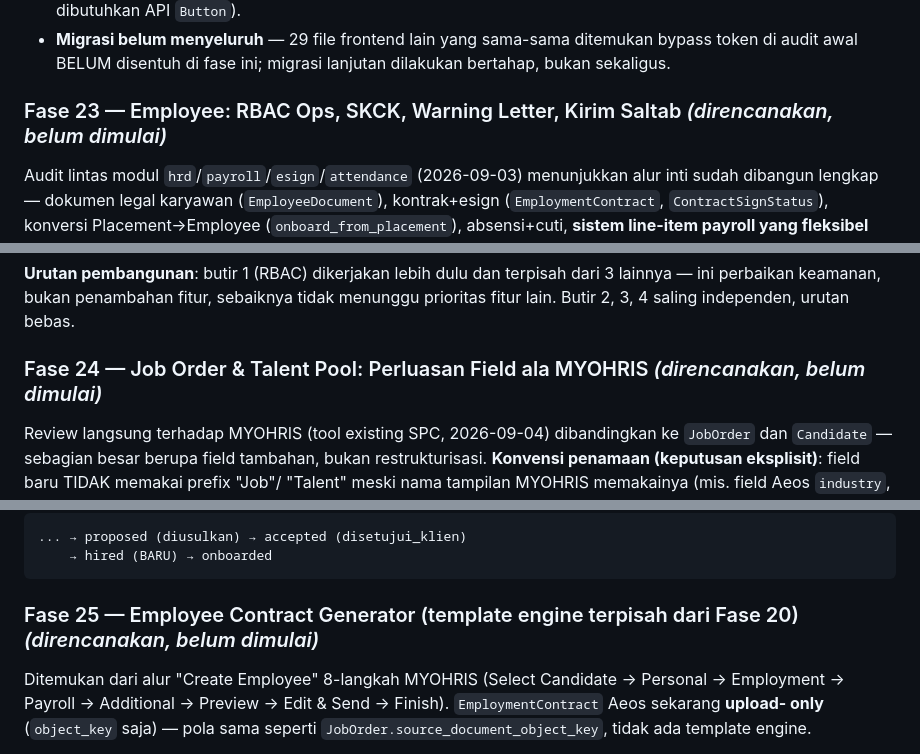
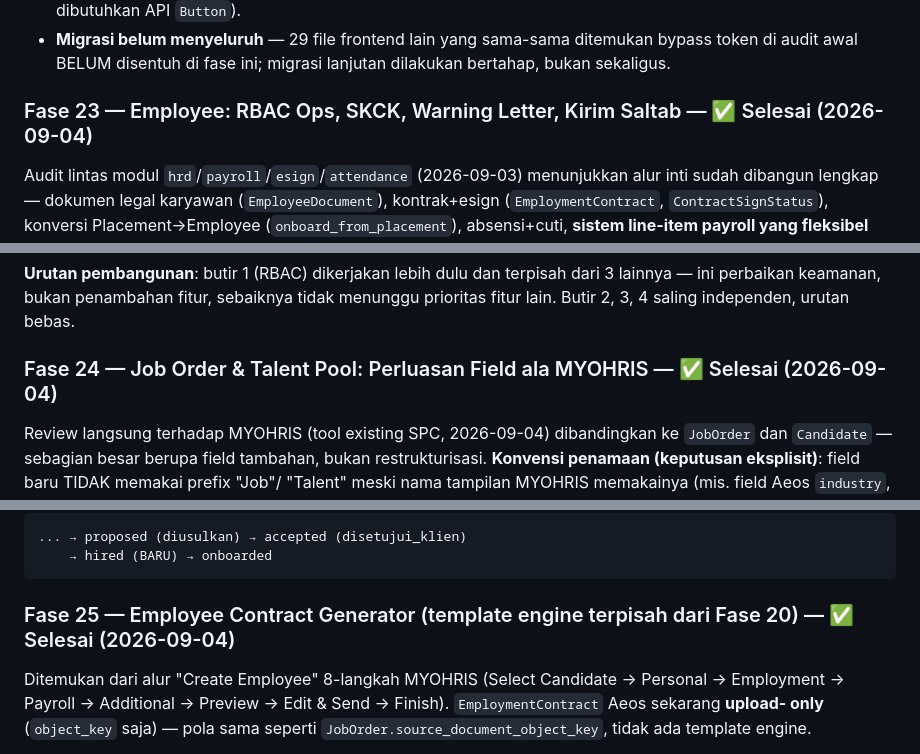
Before and after one commit to deuz-oss/ai-enterprise-os, a Markdown page: docs/02-product/PRD.md, 3 parts joined by grey strips. GitHub-like rendering.

````diff
--- a/docs/02-product/PRD.md
+++ b/docs/02-product/PRD.md
@@ -841,7 +846,7 @@ badge, progress tracker Placement, tombol offering).
   ditemukan bypass token di audit awal BELUM disentuh di fase ini;
   migrasi lanjutan dilakukan bertahap, bukan sekaligus.
 
-### Fase 23 — Employee: RBAC Ops, SKCK, Warning Letter, Kirim Saltab *(direncanakan, belum dimulai)*
+### Fase 23 — Employee: RBAC Ops, SKCK, Warning Letter, Kirim Saltab — ✅ Selesai (2026-09-04)
 
 Audit lintas modul `hrd`/`payroll`/`esign`/`attendance` (2026-09-03)
 menunjukkan alur inti sudah dibangun lengkap — dokumen legal karyawan
@@ -897,7 +902,7 @@ terpisah dari 3 lainnya — ini perbaikan keamanan, bukan penambahan
 fitur, sebaiknya tidak menunggu prioritas fitur lain. Butir 2, 3, 4
 saling independen, urutan bebas.
 
-### Fase 24 — Job Order & Talent Pool: Perluasan Field ala MYOHRIS *(direncanakan, belum dimulai)*
+### Fase 24 — Job Order & Talent Pool: Perluasan Field ala MYOHRIS — ✅ Selesai (2026-09-04)
 
 Review langsung terhadap MYOHRIS (tool existing SPC, 2026-09-04)
 dibandingkan ke `JobOrder` dan `Candidate` — sebagian besar berupa
@@ -946,7 +951,7 @@ mengikuti istilah MYOHRIS:
     → hired (BARU) → onboarded
 ```
 
-### Fase 25 — Employee Contract Generator (template engine terpisah dari Fase 20) *(direncanakan, belum dimulai)*
+### Fase 25 — Employee Contract Generator (template engine terpisah dari Fase 20) — ✅ Selesai (2026-09-04)
 
 Ditemukan dari alur "Create Employee" 8-langkah MYOHRIS (Select
 Candidate → Personal → Employment → Payroll → Additional → Preview →
````
Also changed, not shown: other parts of docs/02-product/PRD.md (+39 -21 lines).
